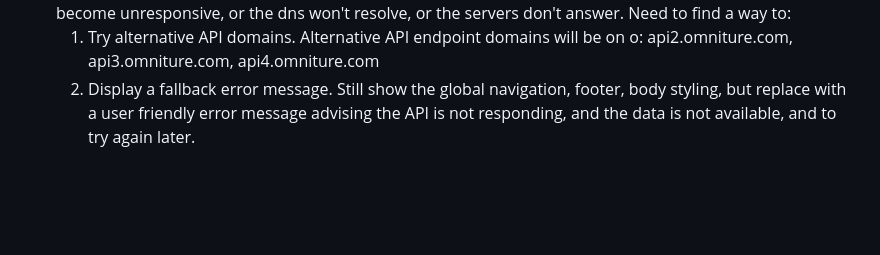
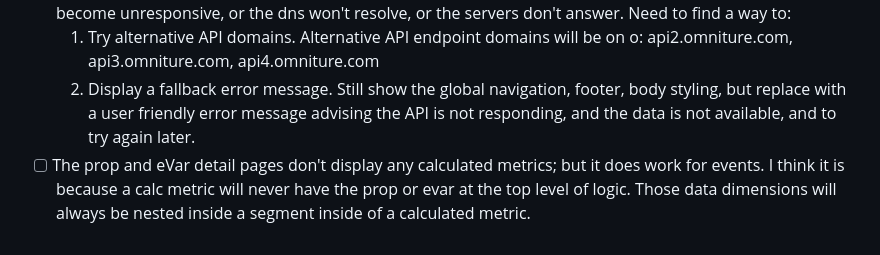
Before and after one commit to AerobeeHQ/meridian, a Markdown page: docs/todo.md, the part around the change. GitHub-like rendering; blank space fills up the shorter version.

Commit message:
Add calc metric bug.

```diff
--- a/docs/todo.md
+++ b/docs/todo.md
@@ -26,3 +26,4 @@ This document is a list of smaller todo items and bugs found while using the Cod
 - [x] Adobe is deprecating the 1.4 version of the Analtytics api. It's not supposed to happen until August 2026, but already we am seeing times (usually for a few hours at a time) where the api.omniture.com endpoints become unresponsive, or the dns won't resolve, or the servers don't answer. Need to find a way to:
   1. Try alternative API domains. Alternative API endpoint domains will be on o: api2.omniture.com, api3.omniture.com, api4.omniture.com
   2. Display a fallback error message. Still show the global navigation, footer, body styling, but replace with a user friendly error message advising the API is not responding, and the data is not available, and to try again later.
+- [ ] The prop and eVar detail pages don't display any calculated metrics; but it does work for events. I think it is because a calc metric will never have the prop or evar at the top level of logic. Those data dimensions will always be nested inside a segment inside of a calculated metric.
```
